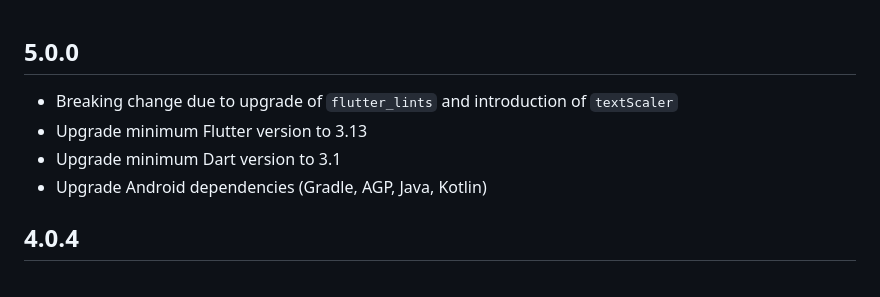
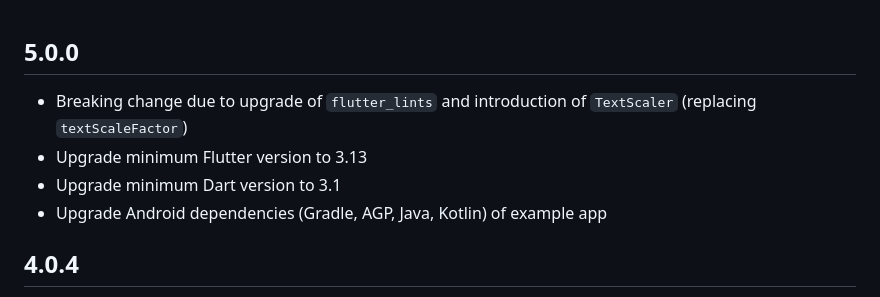
Before and after one commit to nohli/responsive_navigation_bar, a Markdown page: CHANGELOG.md, the part around the change. GitHub-like rendering.

Commit message:
Improve changelog

```diff
--- a/CHANGELOG.md
+++ b/CHANGELOG.md
@@ -1,9 +1,9 @@
 ## 5.0.0
 
-* Breaking change due to upgrade of `flutter_lints` and introduction of `textScaler`
+* Breaking change due to upgrade of `flutter_lints` and introduction of `TextScaler` (replacing `textScaleFactor`)
 * Upgrade minimum Flutter version to 3.13
 * Upgrade minimum Dart version to 3.1
-* Upgrade Android dependencies (Gradle, AGP, Java, Kotlin)
+* Upgrade Android dependencies (Gradle, AGP, Java, Kotlin) of example app
 
 ## 4.0.4
 
```
